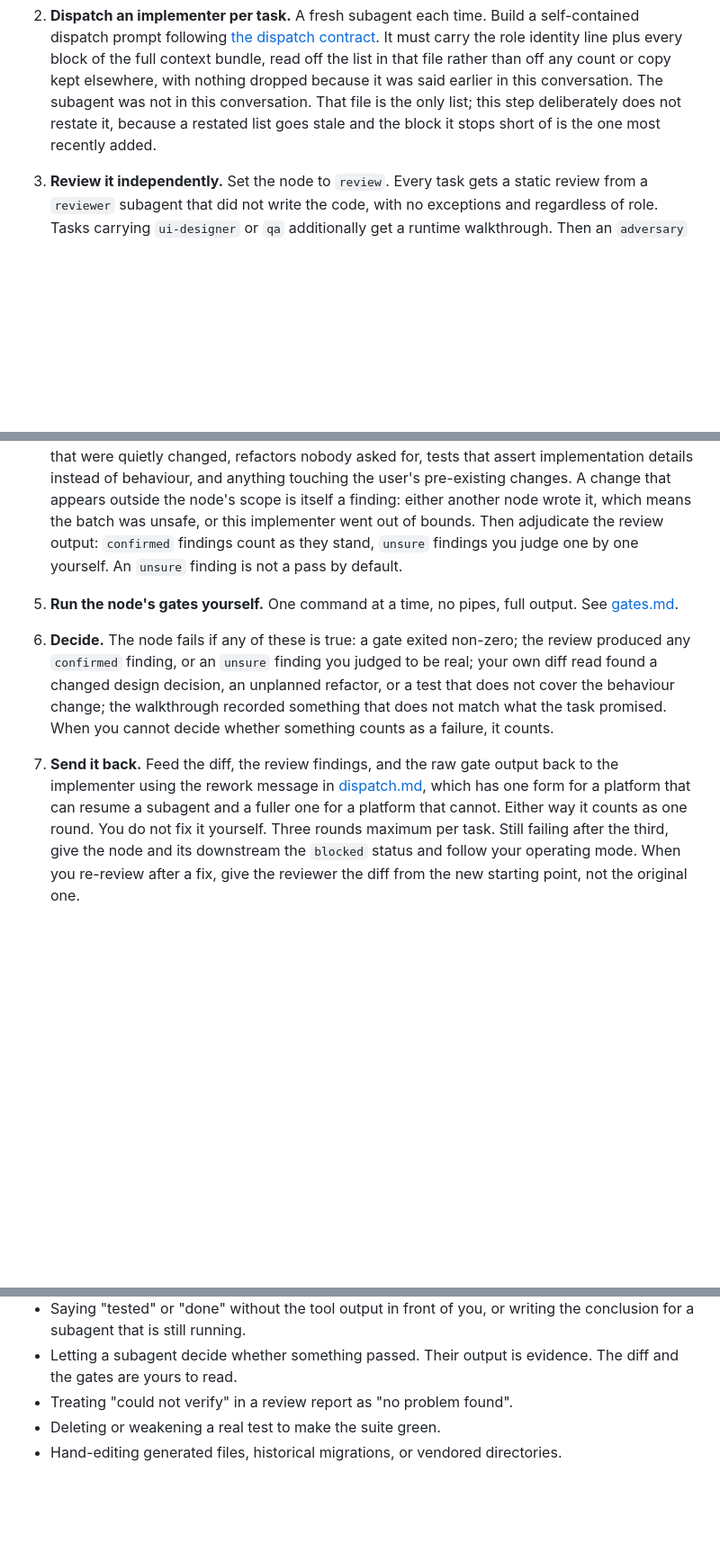
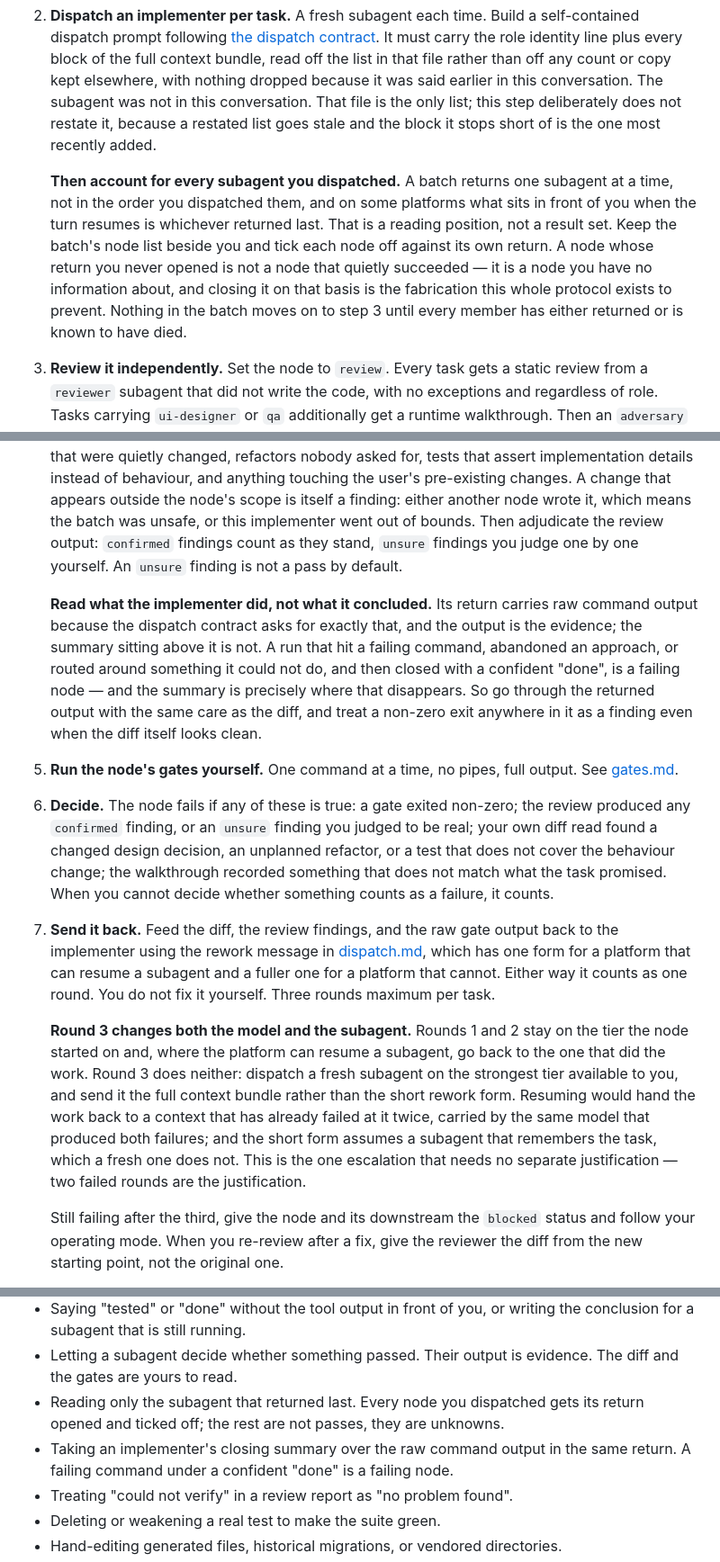
Before and after one commit to zcl0621/boss-sdd, a Markdown page: skills/shared/PLAYBOOK.md, 3 parts joined by grey strips. Shown at 90% size. GitHub-like rendering; blank space fills up the shorter version.

Commit message:
编排：第三轮换模型换 child，返回逐个核销，看过程不看结论
这三处仓库正文里原本都是空白。

第三轮返修。roles.md 原来只说「可以升到 reserve，但要说得出理由」，是可选的，
于是一个已经失败两轮的节点大概率还留在同一档、同一个 child 上。现在写明：第三
轮本身就是那个理由，不用另找；派全新 subagent、上最强档、发完整 context bundle
而不是短返修消息。resume 等于把活交回一个已经失败两次的上下文，还是同一个模型。

返回核销。一批 subagent 不按派发顺序返回，轮次恢复时面前那个只是「最后返回
的」——那是阅读位置，不是结果集。只看它等于把同批其余节点当成悄悄成功了，而实
际上是对它们一无所知。现在要求拿着节点清单逐个打勾，全批返回或确认死掉之前不
进独立复核。

看过程。implementer 交回来的原始命令输出才是证据，上面那段总结不是。中途命令
失败、换方案绕过去、最后写个自信的 done——这种节点算失败，而总结恰恰是它消失的
地方。现在要求把返回输出和 diff 同等仔细地读，非零退出即算 finding。

Prohibited 清单补了对应两条。verify.sh 不覆盖 skills/ 文档，无门禁可跑。

Co-Authored-By: Claude Opus 5 <noreply@anthropic.com>

```diff
--- a/skills/shared/PLAYBOOK.md
+++ b/skills/shared/PLAYBOOK.md
@@ -281,6 +281,16 @@ loop inside a node, of which there are at most three):
    does not restate it, because a restated list goes stale and the block it
    stops short of is the one most recently added.
 
+   **Then account for every subagent you dispatched.** A batch returns one
+   subagent at a time, not in the order you dispatched them, and on some
+   platforms what sits in front of you when the turn resumes is whichever
+   returned last. That is a reading position, not a result set. Keep the batch's
+   node list beside you and tick each node off against its own return. A node
+   whose return you never opened is not a node that quietly succeeded — it is a
+   node you have no information about, and closing it on that basis is the
+   fabrication this whole protocol exists to prevent. Nothing in the batch moves
+   on to step 3 until every member has either returned or is known to have died.
+
 3. **Review it independently.** Set the node to `review`. Every
    task gets a static review from a `reviewer` subagent that did not write the
    code, with no exceptions and regardless of role. Tasks carrying `ui-designer`
@@ -301,6 +311,15 @@ loop inside a node, of which there are at most three):
    output: `confirmed` findings count as they stand, `unsure` findings you judge
    one by one yourself. An `unsure` finding is not a pass by default.
 
+   **Read what the implementer did, not what it concluded.** Its return carries
+   raw command output because the dispatch contract asks for exactly that, and
+   the output is the evidence; the summary sitting above it is not. A run that
+   hit a failing command, abandoned an approach, or routed around something it
+   could not do, and then closed with a confident "done", is a failing node — and
+   the summary is precisely where that disappears. So go through the returned
+   output with the same care as the diff, and treat a non-zero exit anywhere in
+   it as a finding even when the diff itself looks clean.
+
 5. **Run the node's gates yourself.** One command at a time, no pipes, full
    output. See [gates.md](references/gates.md).
 
@@ -316,7 +335,19 @@ loop inside a node, of which there are at most three):
    [dispatch.md](references/dispatch.md), which has one form for a platform that
    can resume a subagent and a fuller one for a platform that cannot. Either way
    it counts as one round. You do not fix it yourself. Three rounds maximum per
-   task. Still failing after the third, give the node and its downstream the
+   task.
+
+   **Round 3 changes both the model and the subagent.** Rounds 1 and 2 stay on
+   the tier the node started on and, where the platform can resume a subagent, go
+   back to the one that did the work. Round 3 does neither: dispatch a fresh
+   subagent on the strongest tier available to you, and send it the full context
+   bundle rather than the short rework form. Resuming would hand the work back to
+   a context that has already failed at it twice, carried by the same model that
+   produced both failures; and the short form assumes a subagent that remembers
+   the task, which a fresh one does not. This is the one escalation that needs no
+   separate justification — two failed rounds are the justification.
+
+   Still failing after the third, give the node and its downstream the
    `blocked` status and follow your operating mode. When you re-review after a
    fix, give the reviewer the diff from the new starting point, not the original
    one.
@@ -489,6 +520,10 @@ going wrong at.
   the conclusion for a subagent that is still running.
 - Letting a subagent decide whether something passed. Their output is evidence.
   The diff and the gates are yours to read.
+- Reading only the subagent that returned last. Every node you dispatched gets
+  its return opened and ticked off; the rest are not passes, they are unknowns.
+- Taking an implementer's closing summary over the raw command output in the same
+  return. A failing command under a confident "done" is a failing node.
 - Treating "could not verify" in a review report as "no problem found".
 - Deleting or weakening a real test to make the suite green.
 - Hand-editing generated files, historical migrations, or vendored directories.
```
Also changed, not shown: skills/shared/roles.md (+6 -0 lines).
